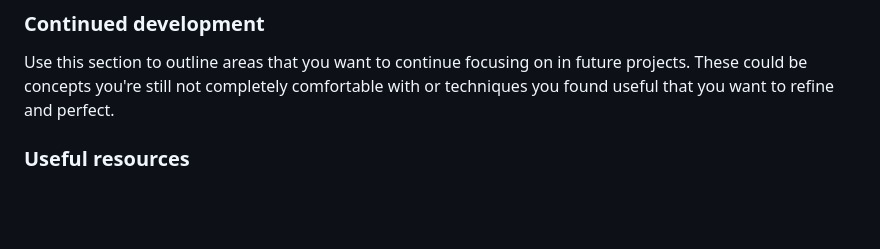
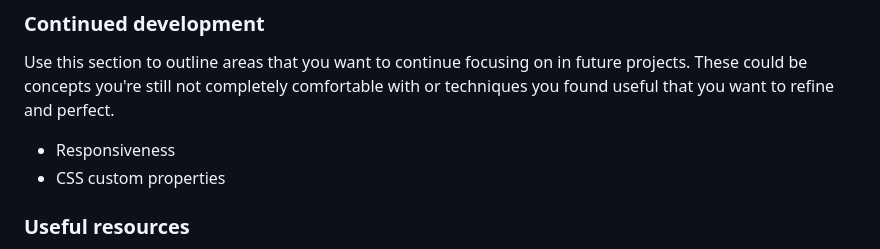
Before and after one commit to DANIE0812/QR-code-component, a Markdown page: README.md, the part around the change. Drawn GitHub-style; blank space fills up the shorter version.

```diff
--- a/README.md
+++ b/README.md
@@ -74,6 +74,9 @@ Code snippets:
 
 Use this section to outline areas that you want to continue focusing on in future projects. These could be concepts you're still not completely comfortable with or techniques you found useful that you want to refine and perfect.
 
+- Responsiveness
+- CSS custom properties
+
 ### Useful resources
 
 - [Example resource 1](https://www.example.com) - This helped me for XYZ reason. I really liked this pattern and will use it going forward.
```
